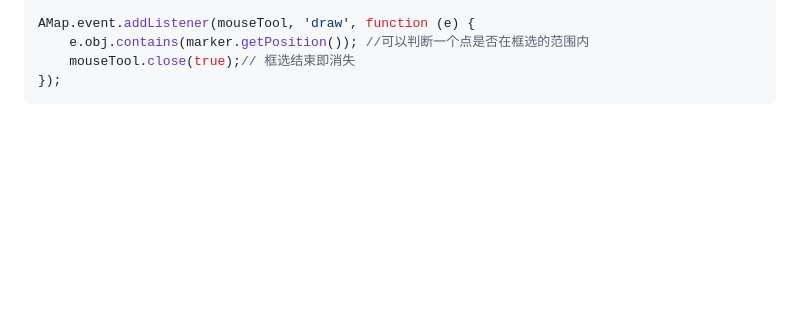
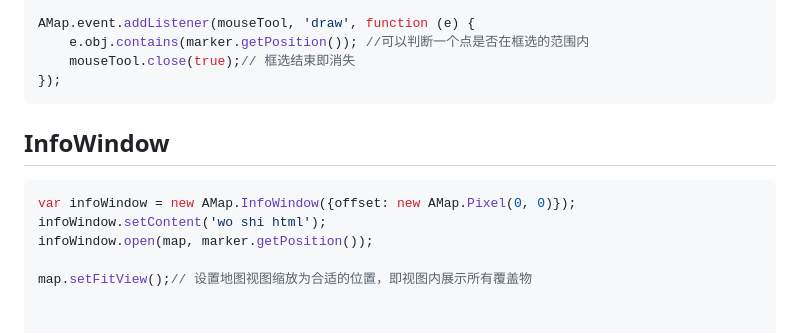
Before and after one commit to yzxinbj/the_road_to_rdinary, a Markdown page: md/高德地图.md, the part around the change. Rendered like a GitHub page; blank space fills up the shorter version.

````diff
--- a/md/高德地图.md
+++ b/md/高德地图.md
@@ -79,3 +79,10 @@ AMap.event.addListener(mouseTool, 'draw', function (e) {
     mouseTool.close(true);// 框选结束即消失
 });
 ```
+## InfoWindow
+```javascript
+var infoWindow = new AMap.InfoWindow({offset: new AMap.Pixel(0, 0)});
+infoWindow.setContent('wo shi html');
+infoWindow.open(map, marker.getPosition());
+
+map.setFitView();// 设置地图视图缩放为合适的位置，即视图内展示所有覆盖物
````
Also changed, not shown: static/img/forkgithub.png, 1 other file.
